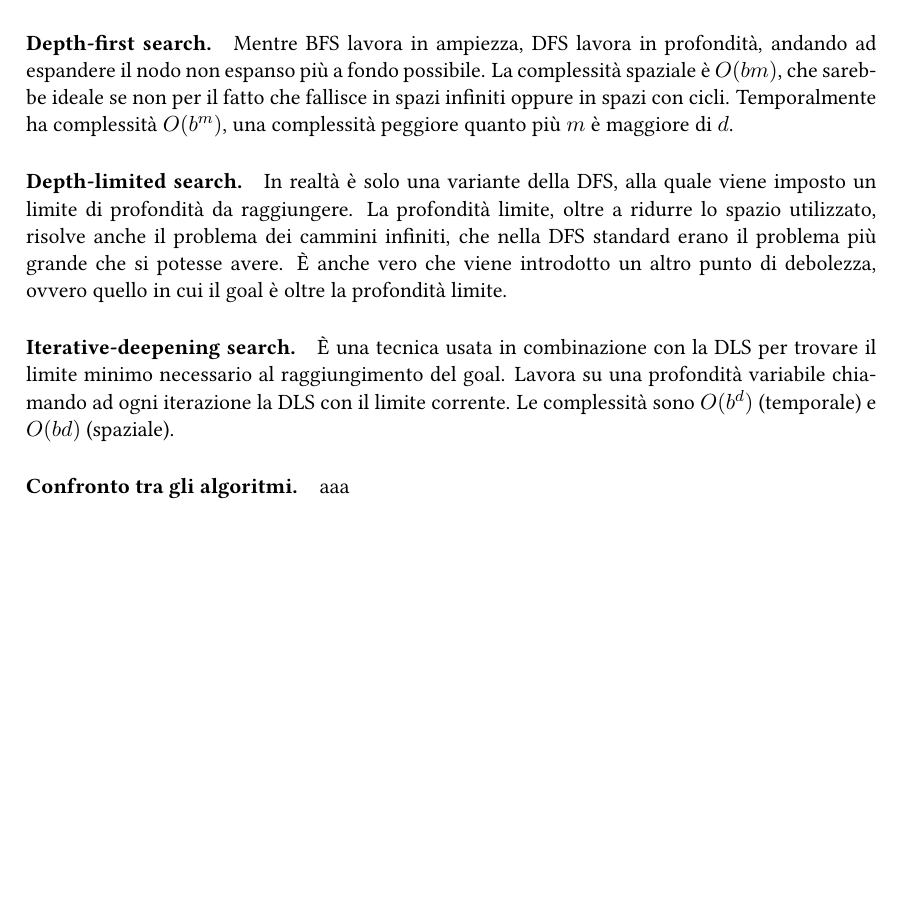
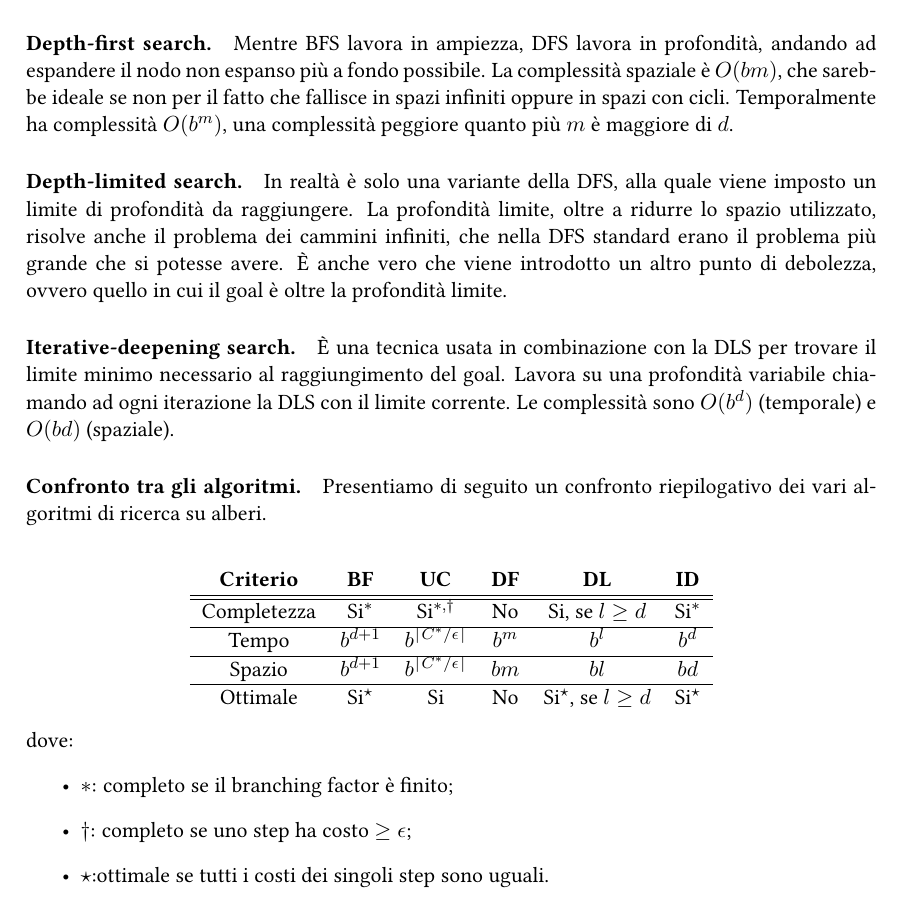
Before and after one commit to sentientmachin3/dispense-info-univr, a LaTeX document (magistrale/intelligenza-artificiale/ia.tex): part of page 5 of 5, cut so that both start at the same text, the shorter picture padded with empty space. Compiled offline with pdfLaTeX.

Commit message:
Completata ricerca non informata

```diff
--- a/magistrale/intelligenza-artificiale/ia.tex
+++ b/magistrale/intelligenza-artificiale/ia.tex
@@ -146,7 +146,27 @@ I problemi di ricerca non informata utilizzano solo le informazioni presenti nel
 
 \paragraph{Iterative-deepening search.} È una tecnica usata in combinazione con la DLS per trovare il limite minimo necessario al raggiungimento del goal. Lavora su una profondità variabile chiamando ad ogni iterazione la DLS con il limite corrente. Le complessità sono $O(b^d)$ (temporale) e $O(bd)$ (spaziale).
 
-\paragraph{Confronto tra gli algoritmi.} aaa
+\paragraph{Confronto tra gli algoritmi.} Presentiamo di seguito un confronto riepilogativo dei vari algoritmi di ricerca su alberi. \\
+\begin{center}
+	\begin{tabular}{cccccc}
+		\textbf{Criterio} & \textbf{BF} & \textbf{UC} & \textbf{DF} & \textbf{DL} & \textbf{ID} \\
+		\hline
+		\hline
+		Completezza & Si$^\ast$ & Si$^{\ast, \dagger}$ & No & Si, se $l \geq d$ & Si$^\ast$ \\
+		\hline
+		Tempo & $b^{d+1}$ & $b^{\lceil C^\ast / \epsilon \rceil}$ & $b^m$ & $b^l$ & $b^d$ \\
+		\hline
+		Spazio & $b^{d+1}$ & $b^{\lceil C^\ast / \epsilon \rceil}$ & $bm$ & $bl$ & $bd$ \\
+		\hline
+		Ottimale & Si$^\star$ & Si & No & Si$^\star$, se $l \geq d$ & Si$^\star$
+
+	\end{tabular}
+\end{center}
+dove: \begin{itemize}
+	\item $\ast$: completo se il branching factor è finito;
+	\item $\dagger$: completo se uno step ha costo $\geq \epsilon$;
+	\item $\star$:ottimale se tutti i costi dei singoli step sono uguali.
+\end{itemize}
 
 
 
```
Also changed, not shown: magistrale/intelligenza-artificiale/ia.pdf, magistrale/sistemi-informativi/sistemi-informativi.pdf.
